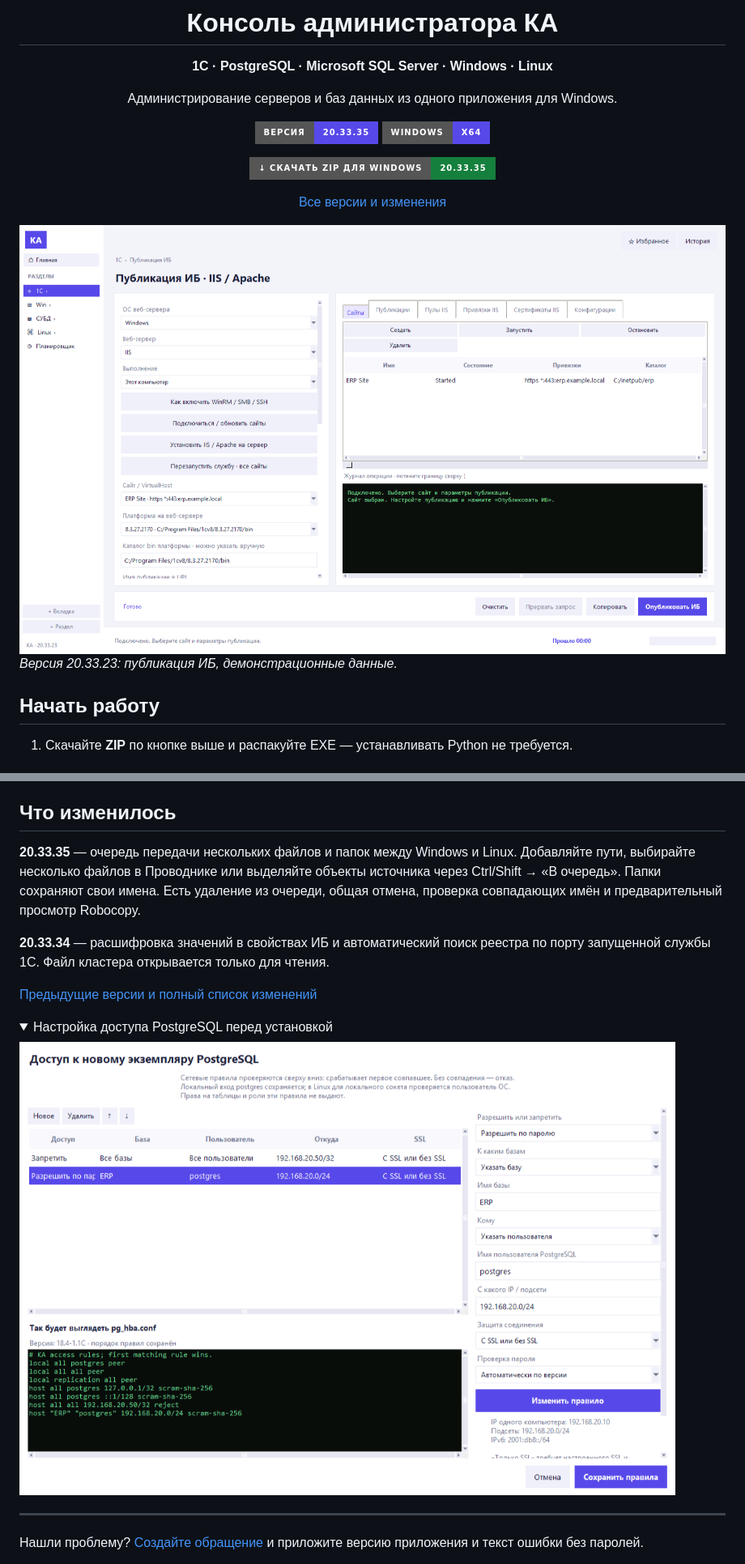
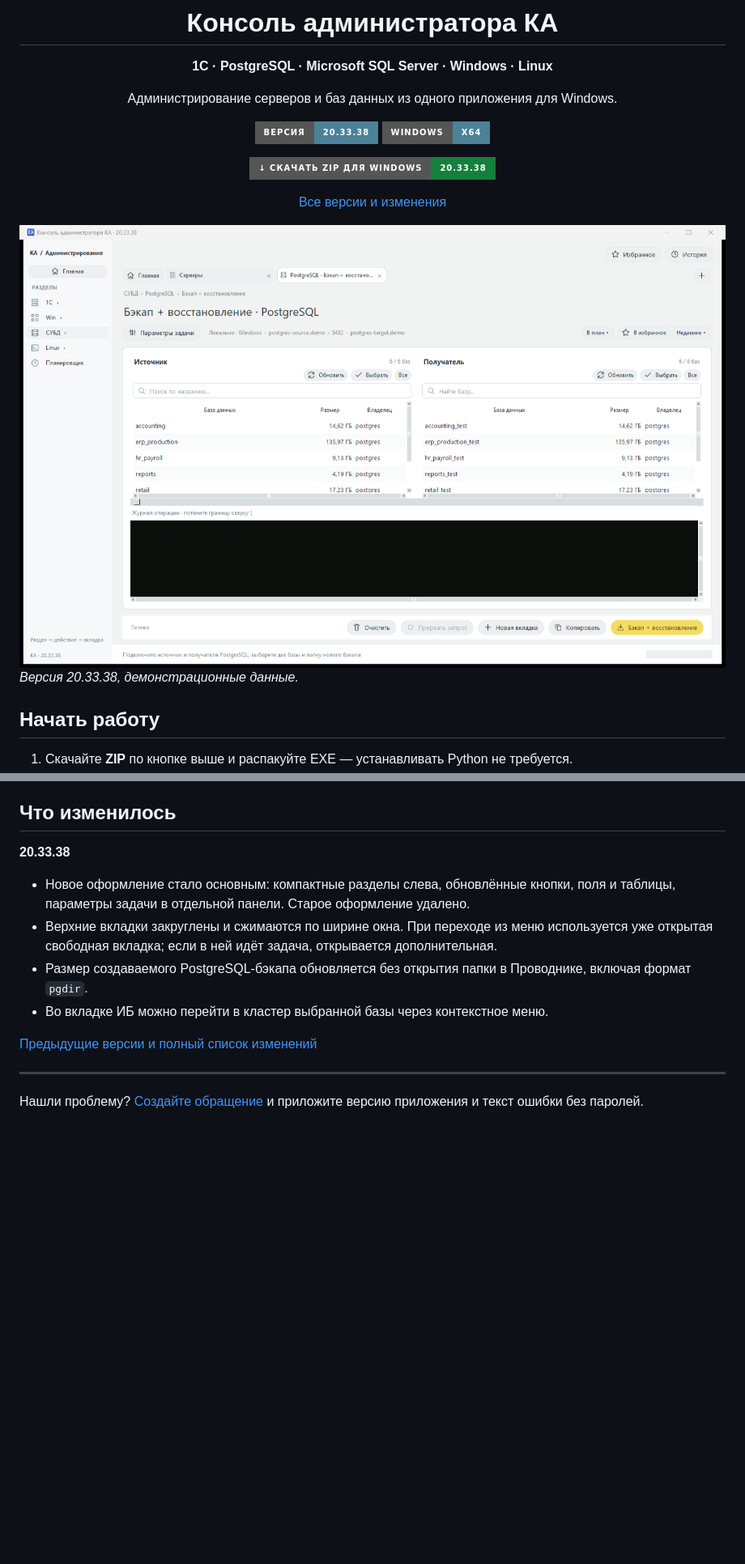
Before and after one commit to dsn4ik74-alt/KA-Admin-Console, a Markdown page: README.md, 2 parts joined by grey strips. Shown at 81% size. Rendered like a GitHub page; pictures changed too: assets/overview.png; folded sections open; badges without logos; blank space fills up the shorter version.

Commit message:
Release 20.33.38: refresh workspace interface and browser tabs, fix live backup size

```diff
--- a/README.md
+++ b/README.md
@@ -6,17 +6,17 @@
 
 Администрирование серверов и баз данных из одного приложения для Windows.
 
-[![Версия](https://img.shields.io/badge/версия-20.33.35-5749e9?style=for-the-badge)](https://github.com/dsn4ik74-alt/KA-Admin-Console/releases/tag/v20.33.35)
-[![ОС](https://img.shields.io/badge/Windows-x64-5749e9?style=for-the-badge)](https://github.com/dsn4ik74-alt/KA-Admin-Console/releases/tag/v20.33.35)
+[![Версия](https://img.shields.io/badge/версия-20.33.38-4c8198?style=for-the-badge)](https://github.com/dsn4ik74-alt/KA-Admin-Console/releases/tag/v20.33.38)
+[![ОС](https://img.shields.io/badge/Windows-x64-4c8198?style=for-the-badge)](https://github.com/dsn4ik74-alt/KA-Admin-Console/releases/tag/v20.33.38)
 
-[![Скачать ZIP](https://img.shields.io/badge/↓_Скачать_ZIP_для_Windows-20.33.35-15803d?style=for-the-badge)](https://github.com/dsn4ik74-alt/KA-Admin-Console/releases/download/v20.33.35/KA-Admin-Console-20.33.35.zip)
+[![Скачать ZIP](https://img.shields.io/badge/↓_Скачать_ZIP_для_Windows-20.33.38-15803d?style=for-the-badge)](https://github.com/dsn4ik74-alt/KA-Admin-Console/releases/download/v20.33.38/KA-Admin-Console-20.33.38.zip)
 
 [Все версии и изменения](https://github.com/dsn4ik74-alt/KA-Admin-Console/releases)
 
 </div>
 
-![Публикация ИБ в консоли](assets/overview.png)
-*Версия 20.33.23: публикация ИБ, демонстрационные данные.*
+![Рабочее пространство консоли](assets/overview.png)
+*Версия 20.33.38, демонстрационные данные.*
 
 ## Начать работу
 
@@ -38,18 +38,14 @@
 
 ## Что изменилось
 
-**20.33.35** — очередь передачи нескольких файлов и папок между Windows и Linux. Добавляйте пути, выбирайте несколько файлов в Проводнике или выделяйте объекты источника через Ctrl/Shift → «В очередь». Папки сохраняют свои имена. Есть удаление из очереди, общая отмена, проверка совпадающих имён и предварительный просмотр Robocopy.
+**20.33.38**
 
-**20.33.34** — расшифровка значений в свойствах ИБ и автоматический поиск реестра по порту запущенной службы 1С. Файл кластера открывается только для чтения.
+- Новое оформление стало основным: компактные разделы слева, обновлённые кнопки, поля и таблицы, параметры задачи в отдельной панели. Старое оформление удалено.
+- Верхние вкладки закруглены и сжимаются по ширине окна. При переходе из меню используется уже открытая свободная вкладка; если в ней идёт задача, открывается дополнительная.
+- Размер создаваемого PostgreSQL-бэкапа обновляется без открытия папки в Проводнике, включая формат `pgdir`.
+- Во вкладке ИБ можно перейти в кластер выбранной базы через контекстное меню.
 
 [Предыдущие версии и полный список изменений](https://github.com/dsn4ik74-alt/KA-Admin-Console/releases)
-
-<details>
-<summary>Настройка доступа PostgreSQL перед установкой</summary>
-
-![Редактор правил pg_hba.conf](assets/access-rules.png)
-
-</details>
 
 ---
 
```
Also changed, not shown: 18 other files.
